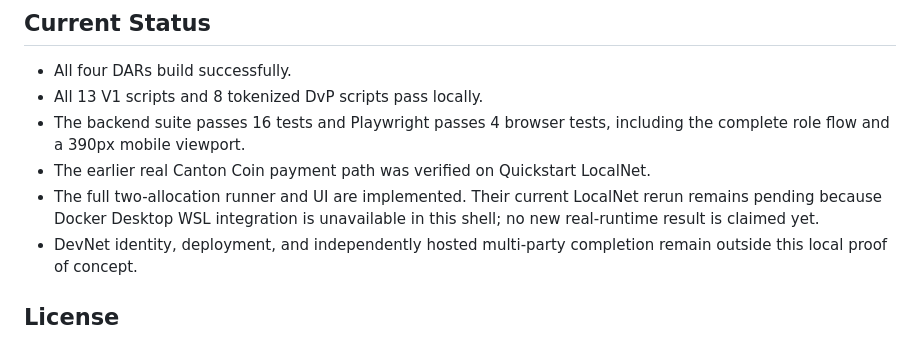
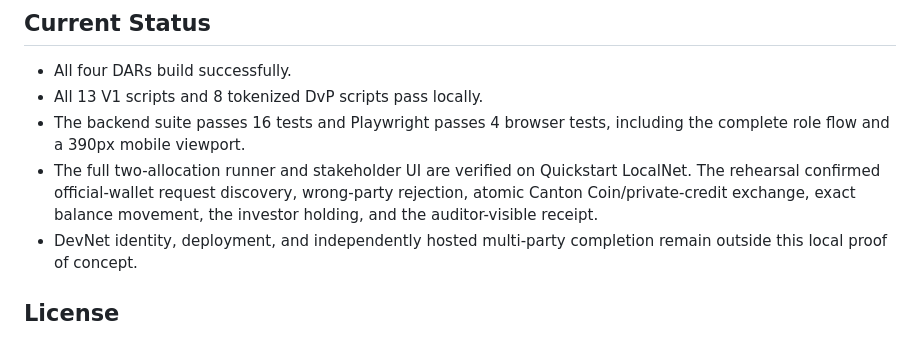
Before and after one commit to hyplabs/canton-regulated-dvp, a Markdown page: README.md, the part around the change. GitHub-like rendering.

Commit message:
docs: record completed LocalNet rehearsal

```diff
--- a/README.md
+++ b/README.md
@@ -157,10 +157,10 @@ Start with the [documentation index](docs/README.md), the
 - All 13 V1 scripts and 8 tokenized DvP scripts pass locally.
 - The backend suite passes 16 tests and Playwright passes 4 browser tests,
   including the complete role flow and a 390px mobile viewport.
-- The earlier real Canton Coin payment path was verified on Quickstart LocalNet.
-- The full two-allocation runner and UI are implemented. Their current LocalNet
-  rerun remains pending because Docker Desktop WSL integration is unavailable
-  in this shell; no new real-runtime result is claimed yet.
+- The full two-allocation runner and stakeholder UI are verified on Quickstart
+  LocalNet. The rehearsal confirmed official-wallet request discovery,
+  wrong-party rejection, atomic Canton Coin/private-credit exchange, exact
+  balance movement, the investor holding, and the auditor-visible receipt.
 - DevNet identity, deployment, and independently hosted multi-party completion
   remain outside this local proof of concept.
 
```
